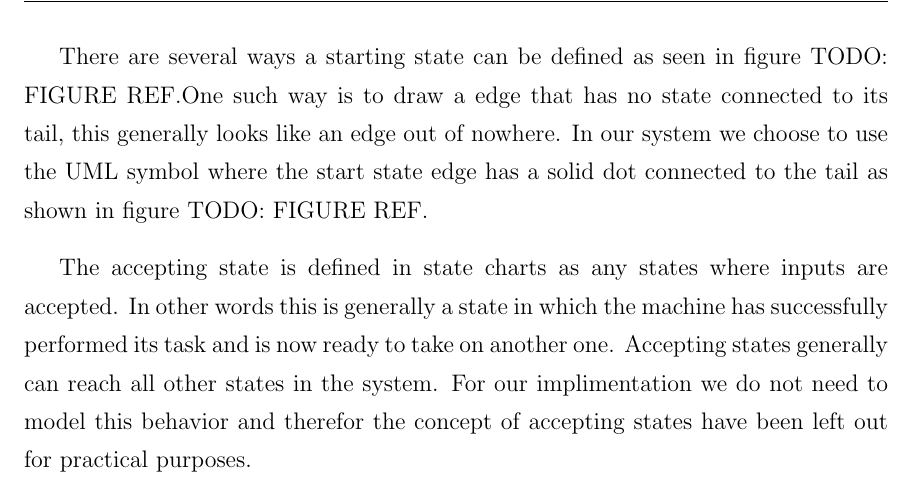
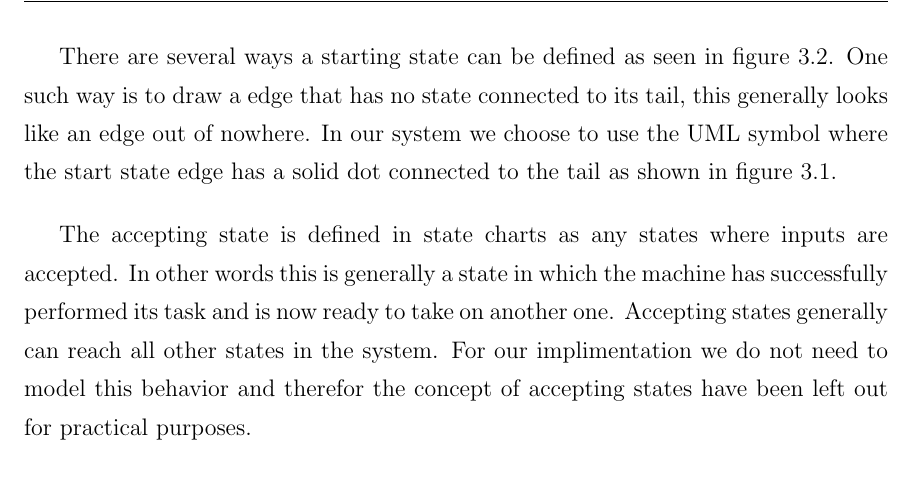
Before and after one commit to vortex-5/plcthesis, a LaTeX thesis (latex/main.tex, which reads latex/Chapters/statecharts.tex): part of page 28 of 34, cut so that both start at the same text. Compiled offline with pdfLaTeX.

Commit message:
added some state chart examples

```diff
--- a/latex/Chapters/statecharts.tex
+++ b/latex/Chapters/statecharts.tex
@@ -39,8 +39,8 @@ We observe that transitions must always be connected on the tail end and the tip
 \end{figure}
 
 
-There are several ways a starting state can be defined as seen in figure {TODO: FIGURE REF}.%\ref{fig:state_moore_mealy}
-One such way is to draw a edge that has no state connected to its tail, this generally looks like an edge out of nowhere. In our system we choose to use the UML symbol where the start state edge has a solid dot connected to the tail as shown in figure {TODO: FIGURE REF}. %\ref{fig:state_blink_light} // or other uml symbol
+There are several ways a starting state can be defined as seen in figure \ref{fig:state_moore_mealy}.
+One such way is to draw a edge that has no state connected to its tail, this generally looks like an edge out of nowhere. In our system we choose to use the UML symbol where the start state edge has a solid dot connected to the tail as shown in figure \ref{fig:state_blink_light}.
 
 The accepting state is defined in state charts as any states where inputs are accepted. In other words this is generally a state in which the machine has successfully performed its task and is now ready to take on another one. Accepting states generally can reach all other states in the system. For our implimentation we do not need to model this behavior and therefor the concept of accepting states have been left out for practical purposes.
 
```
